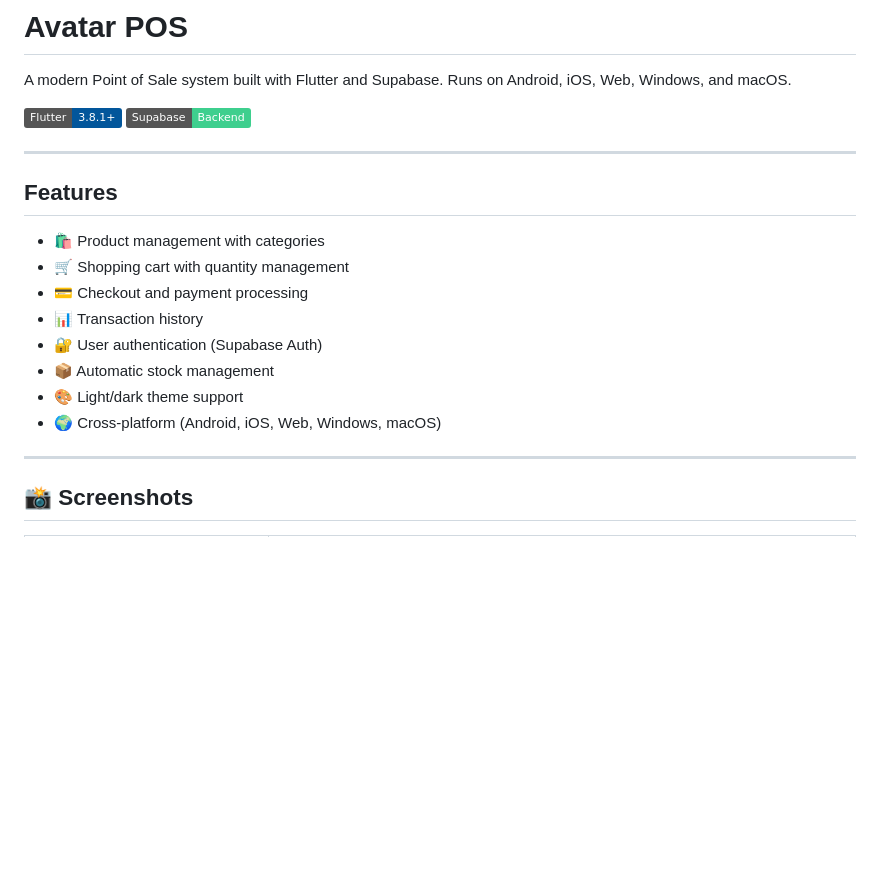
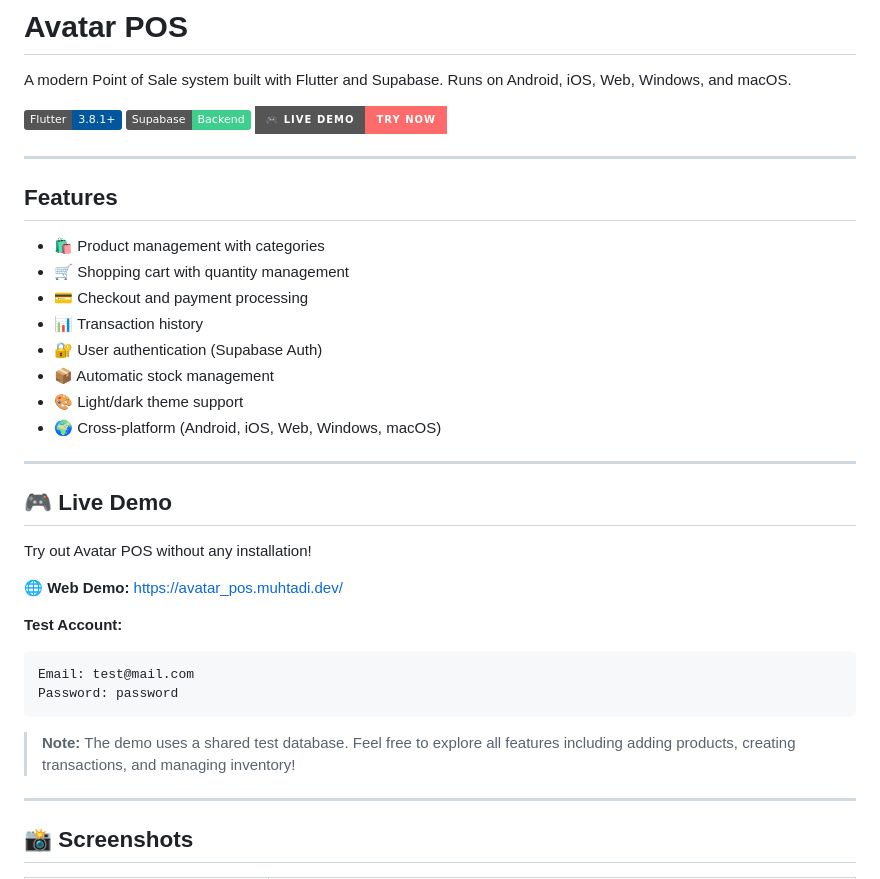
Before and after one commit to imammuhtadi/avatar_pos, a Markdown page: README.md, the part around the change. Drawn GitHub-style; badges without logos; blank space fills up the shorter version.

Commit message:
adding demo

````diff
--- a/README.md
+++ b/README.md
@@ -4,6 +4,7 @@ A modern Point of Sale system built with Flutter and Supabase. Runs on Android,
 
 [![Flutter](https://img.shields.io/badge/Flutter-3.8.1+-02569B?logo=flutter)](https://flutter.dev)
 [![Supabase](https://img.shields.io/badge/Supabase-Backend-3ECF8E?logo=supabase)](https://supabase.com)
+[![Live Demo](https://img.shields.io/badge/🎮_Live_Demo-Try_Now-FF6B6B?style=for-the-badge)](https://avatar_pos.muhtadi.dev/)
 
 ---
 
@@ -17,6 +18,23 @@ A modern Point of Sale system built with Flutter and Supabase. Runs on Android,
 - 📦 Automatic stock management
 - 🎨 Light/dark theme support
 - 🌍 Cross-platform (Android, iOS, Web, Windows, macOS)
+
+---
+
+## 🎮 Live Demo
+
+Try out Avatar POS without any installation!
+
+**🌐 Web Demo:** [https://avatar_pos.muhtadi.dev/](https://avatar_pos.muhtadi.dev/)
+
+**Test Account:**
+
+```
+Email: test@mail.com
+Password: password
+```
+
+> **Note:** The demo uses a shared test database. Feel free to explore all features including adding products, creating transactions, and managing inventory!
 
 ---
 
````
